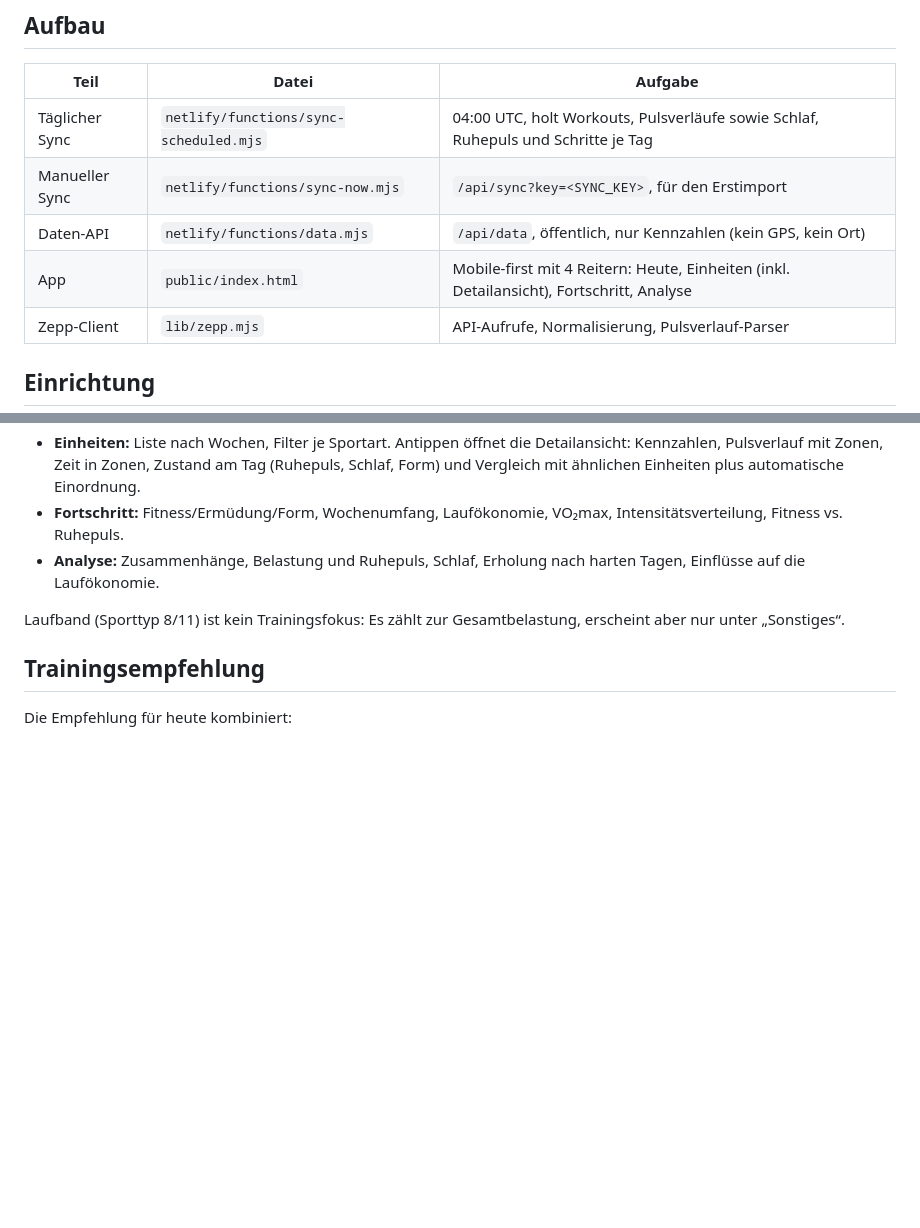
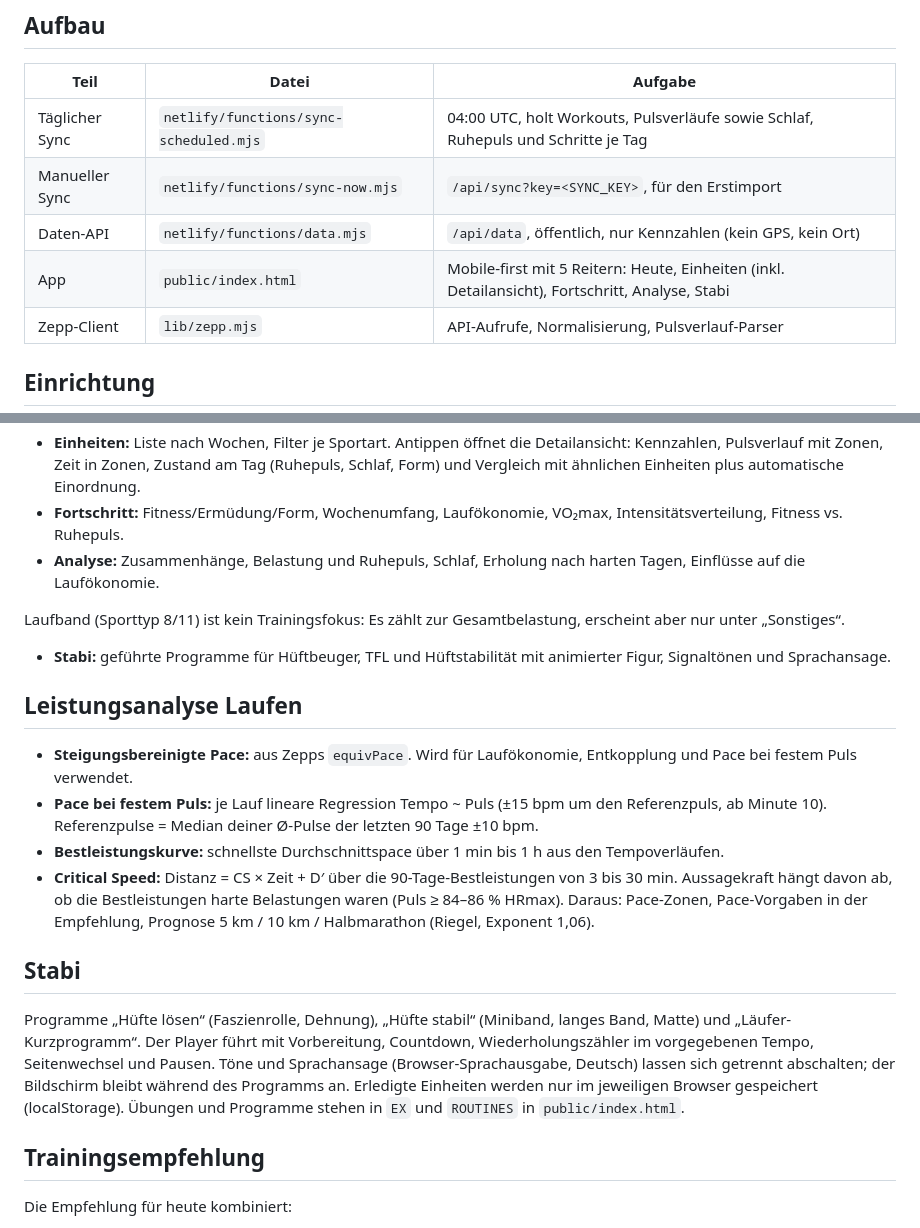
Before and after one commit to mabro257/zepp-training, a Markdown page: README.md, 2 parts joined by grey strips. Drawn GitHub-style; blank space fills up the shorter version.

```diff
--- a/README.md
+++ b/README.md
@@ -9,7 +9,7 @@ Holt täglich deine Workouts aus der **inoffiziellen** Zepp/Huami-Cloud-API, spe
 | Täglicher Sync | `netlify/functions/sync-scheduled.mjs` | 04:00 UTC, holt Workouts, Pulsverläufe sowie Schlaf, Ruhepuls und Schritte je Tag |
 | Manueller Sync | `netlify/functions/sync-now.mjs` | `/api/sync?key=<SYNC_KEY>`, für den Erstimport |
 | Daten-API | `netlify/functions/data.mjs` | `/api/data`, öffentlich, nur Kennzahlen (kein GPS, kein Ort) |
-| App | `public/index.html` | Mobile-first mit 4 Reitern: Heute, Einheiten (inkl. Detailansicht), Fortschritt, Analyse |
+| App | `public/index.html` | Mobile-first mit 5 Reitern: Heute, Einheiten (inkl. Detailansicht), Fortschritt, Analyse, Stabi |
 | Zepp-Client | `lib/zepp.mjs` | API-Aufrufe, Normalisierung, Pulsverlauf-Parser |
 
 ## Einrichtung
@@ -42,6 +42,19 @@ Das Token läuft nach einiger Zeit ab. Das Dashboard zeigt dann einen Hinweis. N
 - **Analyse:** Zusammenhänge, Belastung und Ruhepuls, Schlaf, Erholung nach harten Tagen, Einflüsse auf die Laufökonomie.
 
 Laufband (Sporttyp 8/11) ist kein Trainingsfokus: Es zählt zur Gesamtbelastung, erscheint aber nur unter „Sonstiges“.
+
+- **Stabi:** geführte Programme für Hüftbeuger, TFL und Hüftstabilität mit animierter Figur, Signaltönen und Sprachansage.
+
+## Leistungsanalyse Laufen
+
+- **Steigungsbereinigte Pace:** aus Zepps `equivPace`. Wird für Laufökonomie, Entkopplung und Pace bei festem Puls verwendet.
+- **Pace bei festem Puls:** je Lauf lineare Regression Tempo ~ Puls (±15 bpm um den Referenzpuls, ab Minute 10). Referenzpulse = Median deiner Ø-Pulse der letzten 90 Tage ±10 bpm.
+- **Bestleistungskurve:** schnellste Durchschnittspace über 1 min bis 1 h aus den Tempoverläufen.
+- **Critical Speed:** Distanz = CS × Zeit + D′ über die 90-Tage-Bestleistungen von 3 bis 30 min. Aussagekraft hängt davon ab, ob die Bestleistungen harte Belastungen waren (Puls ≥ 84–86 % HRmax). Daraus: Pace-Zonen, Pace-Vorgaben in der Empfehlung, Prognose 5 km / 10 km / Halbmarathon (Riegel, Exponent 1,06).
+
+## Stabi
+
+Programme „Hüfte lösen“ (Faszienrolle, Dehnung), „Hüfte stabil“ (Miniband, langes Band, Matte) und „Läufer-Kurzprogramm“. Der Player führt mit Vorbereitung, Countdown, Wiederholungszähler im vorgegebenen Tempo, Seitenwechsel und Pausen. Töne und Sprachansage (Browser-Sprachausgabe, Deutsch) lassen sich getrennt abschalten; der Bildschirm bleibt während des Programms an. Erledigte Einheiten werden nur im jeweiligen Browser gespeichert (localStorage). Übungen und Programme stehen in `EX` und `ROUTINES` in `public/index.html`.
 
 ## Trainingsempfehlung
 
```
